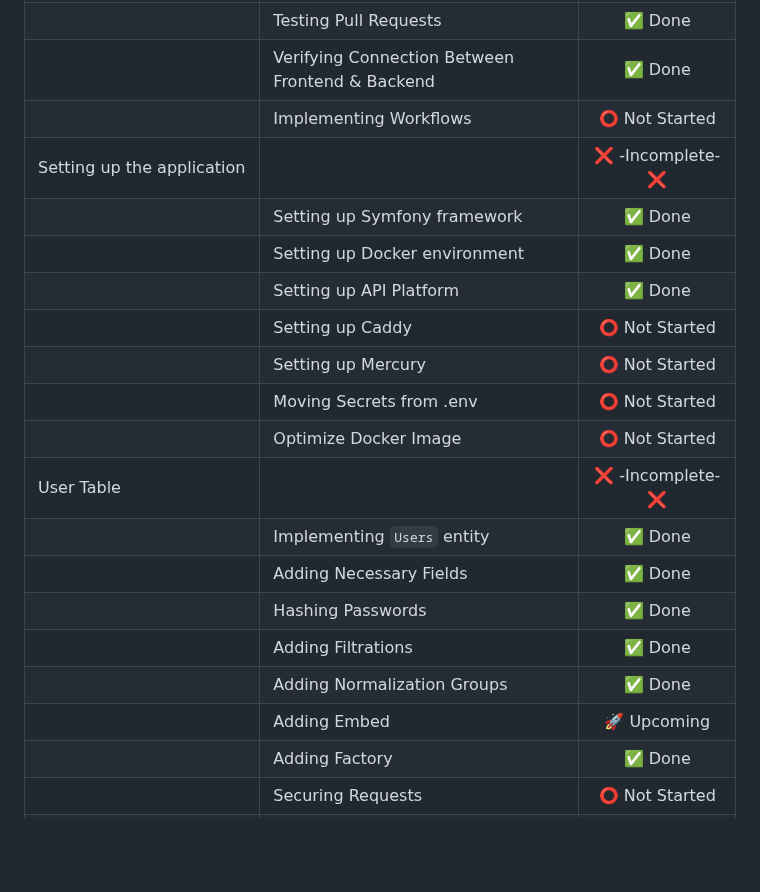
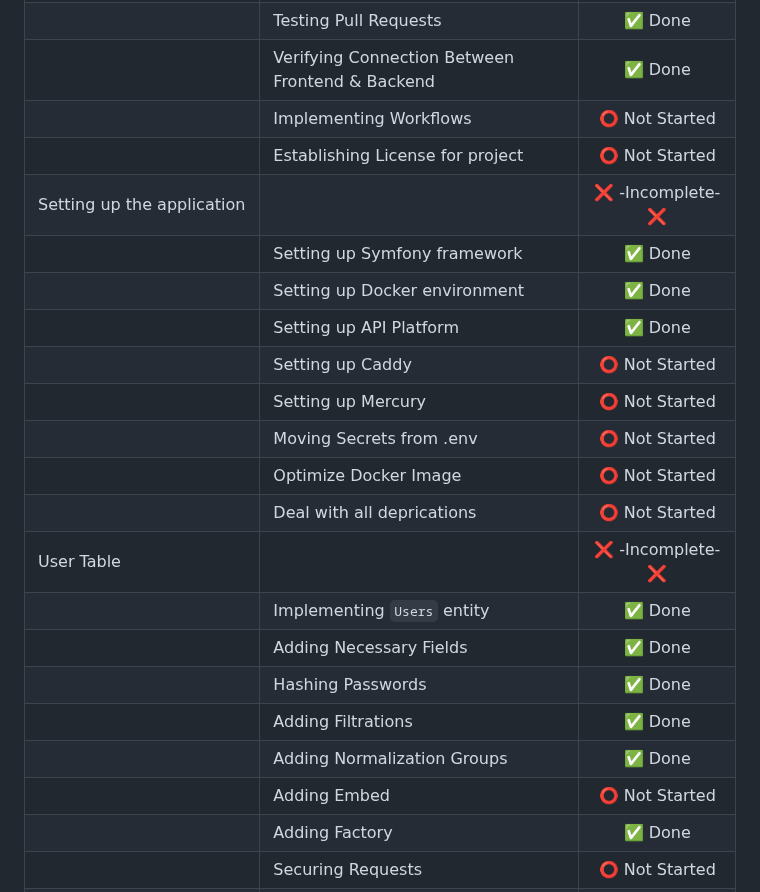
Before and after one commit to km385/Reddit-clone, a Markdown page: Backend/TODO.devcycle1.md, the part around one of its changes. Drawn GitHub-style; blank space fills up the shorter version.

```diff
--- a/Backend/TODO.devcycle1.md
+++ b/Backend/TODO.devcycle1.md
@@ -23,6 +23,7 @@
 |                           | Testing Pull Requests                         | ✅ Done            |
 |                           | Verifying Connection Between Frontend & Backend | ✅ Done   |
 |                           | Implementing Workflows                        | ⭕ Not Started    |
+|                           | Establishing License for project               | ⭕ Not Started    |
 | Setting up the application |                                       |  ❌ -Incomplete- ❌   |
 |                          | Setting up Symfony framework          | ✅ Done          |
 |                          | Setting up Docker environment         | ✅ Done          |
@@ -31,13 +32,14 @@
 |                          | Setting up Mercury                    | ⭕ Not Started   |
 |                          | Moving Secrets from .env              | ⭕ Not Started  |
 |                          | Optimize Docker Image                 | ⭕ Not Started  |
+|                          | Deal with all deprications            | ⭕ Not Started  |
 | User Table              |                               |  ❌ -Incomplete- ❌ |
 |                          | Implementing `Users` entity           | ✅ Done          |
 |                          | Adding Necessary Fields               | ✅ Done  |
 |                          | Hashing Passwords                     | ✅ Done          |
 |                          | Adding Filtrations                    | ✅ Done  |
 |                          | Adding Normalization Groups           | ✅ Done  |
-|                          | Adding Embed                          | 🚀 Upcoming  |
+|                          | Adding Embed                          | ⭕ Not Started  |
 |                          | Adding Factory                        | ✅ Done  |
 |                          | Securing Requests              | ⭕ Not Started  |
 |                          | Debugging                             | ⭕ Not Started  |
```
Also changed, not shown: other parts of Backend/TODO.devcycle1.md (+9 -29 lines).
